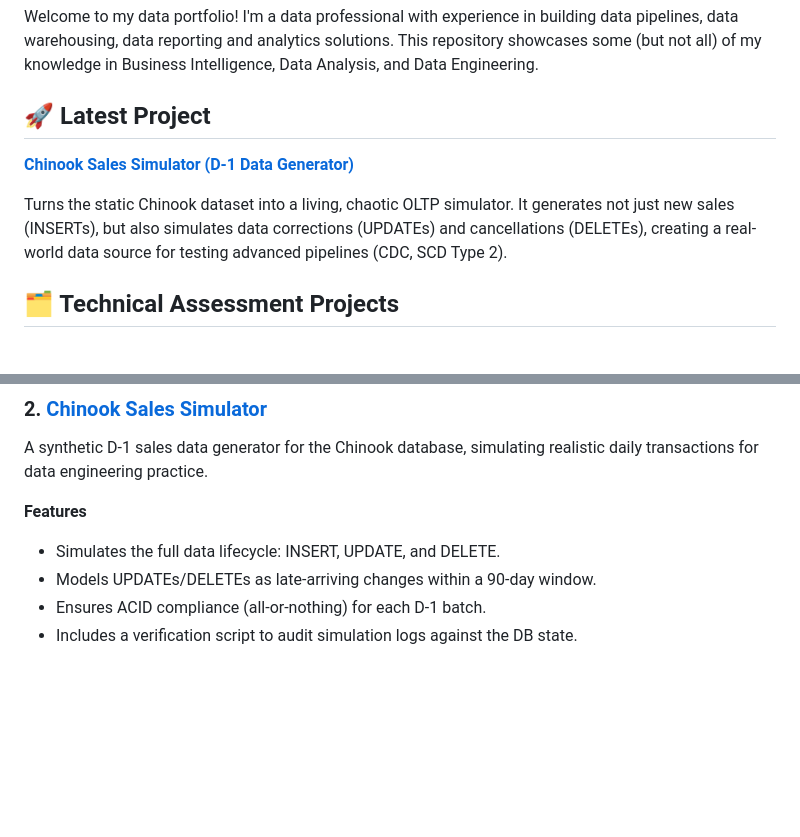
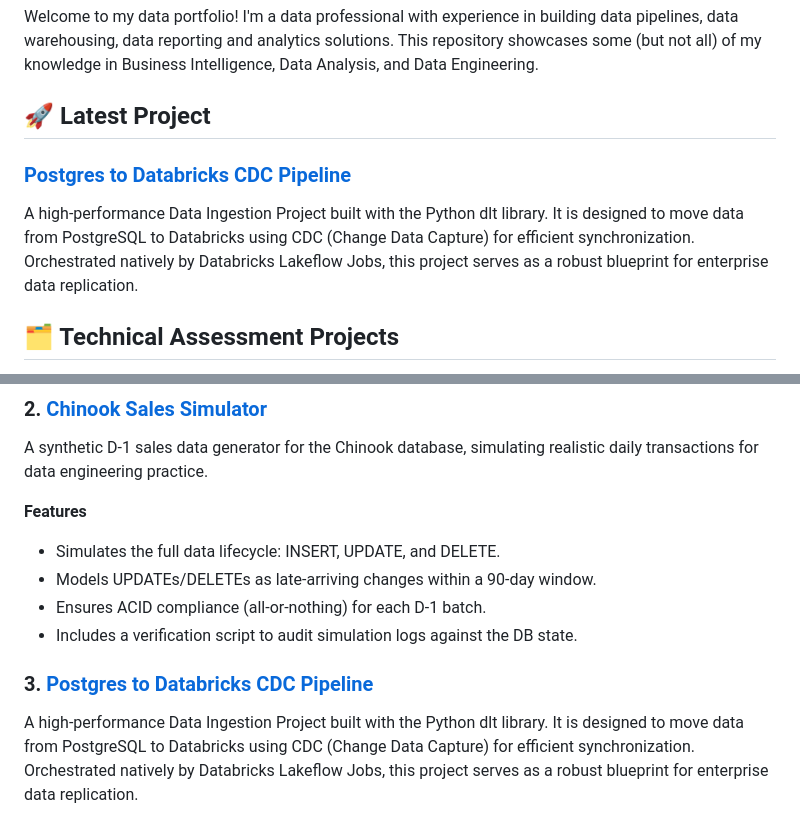
Before and after one commit to victor-antoniassi/data_portfolio, a Markdown page: README.md, 2 parts joined by grey strips. GitHub-like rendering; blank space fills up the shorter version.

Commit message:
Revise project listings in README.md
Updated project descriptions and added new project details.

```diff
--- a/README.md
+++ b/README.md
@@ -3,9 +3,10 @@
 Welcome to my data portfolio! I'm a data professional with experience in building data pipelines, data warehousing, data reporting and analytics solutions. This repository showcases some (but not all) of my knowledge in Business Intelligence, Data Analysis, and Data Engineering.
 
 ## 🚀 Latest Project
-**[Chinook Sales Simulator (D-1 Data Generator)](#2-chinook-sales-simulator)**
 
-Turns the static Chinook dataset into a living, chaotic OLTP simulator. It generates not just new sales (INSERTs), but also simulates data corrections (UPDATEs) and cancellations (DELETEs), creating a real-world data source for testing advanced pipelines (CDC, SCD Type 2).
+### [Postgres to Databricks CDC Pipeline](#2-chinook-sales-simulator)
+A high-performance Data Ingestion Project built with the Python dlt library. It is designed to move data from PostgreSQL to Databricks using CDC (Change Data Capture) for efficient synchronization.
+Orchestrated natively by Databricks Lakeflow Jobs, this project serves as a robust blueprint for enterprise data replication.
 
 ## 🗂️ Technical Assessment Projects
 Projects developed as part of technical assessment processes, demonstrating comprehensive problem-solving abilities and technical skills.
@@ -88,3 +89,7 @@ A synthetic D-1 sales data generator for the Chinook database, simulating realis
 - Models UPDATEs/DELETEs as late-arriving changes within a 90-day window.
 - Ensures ACID compliance (all-or-nothing) for each D-1 batch.
 - Includes a verification script to audit simulation logs against the DB state.
+
+### 3. [Postgres to Databricks CDC Pipeline](https://github.com/victor-antoniassi/postgres-to-databricks-cdc/)
+A high-performance Data Ingestion Project built with the Python dlt library. It is designed to move data from PostgreSQL to Databricks using CDC (Change Data Capture) for efficient synchronization.
+Orchestrated natively by Databricks Lakeflow Jobs, this project serves as a robust blueprint for enterprise data replication.
```
